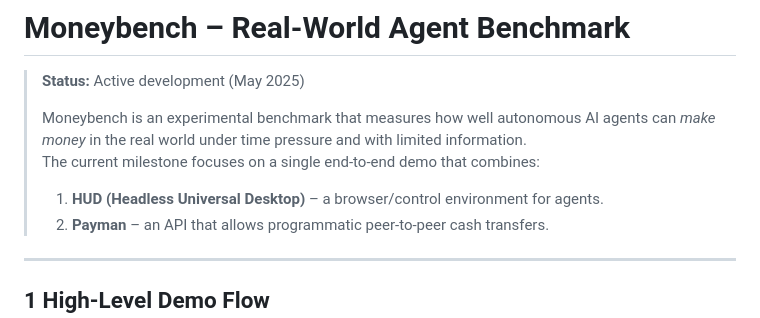
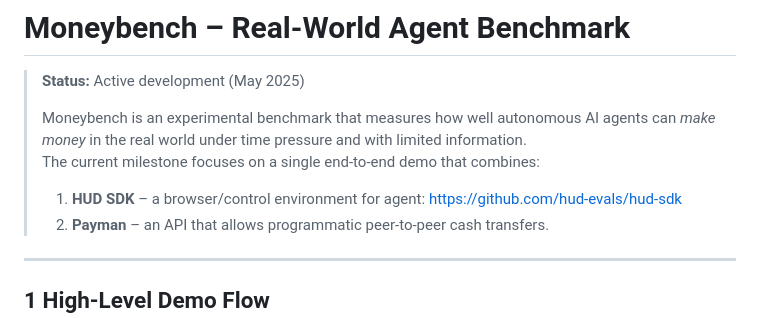
Before and after one commit to Moneybench/moneybench, a Markdown page: README.md, the part around the change. Drawn GitHub-style.

```diff
--- a/README.md
+++ b/README.md
@@ -5,7 +5,7 @@
 > Moneybench is an experimental benchmark that measures how well autonomous AI agents can *make money* in the real world under time pressure and with limited information.
 > The current milestone focuses on a single end-to-end demo that combines:
 >
-> 1. **HUD (Headless Universal Desktop)** – a browser/control environment for agents.
+> 1. **HUD SDK** – a browser/control environment for agent: https://github.com/hud-evals/hud-sdk
 > 2. **Payman** – an API that allows programmatic peer-to-peer cash transfers.
 
 ---
```
